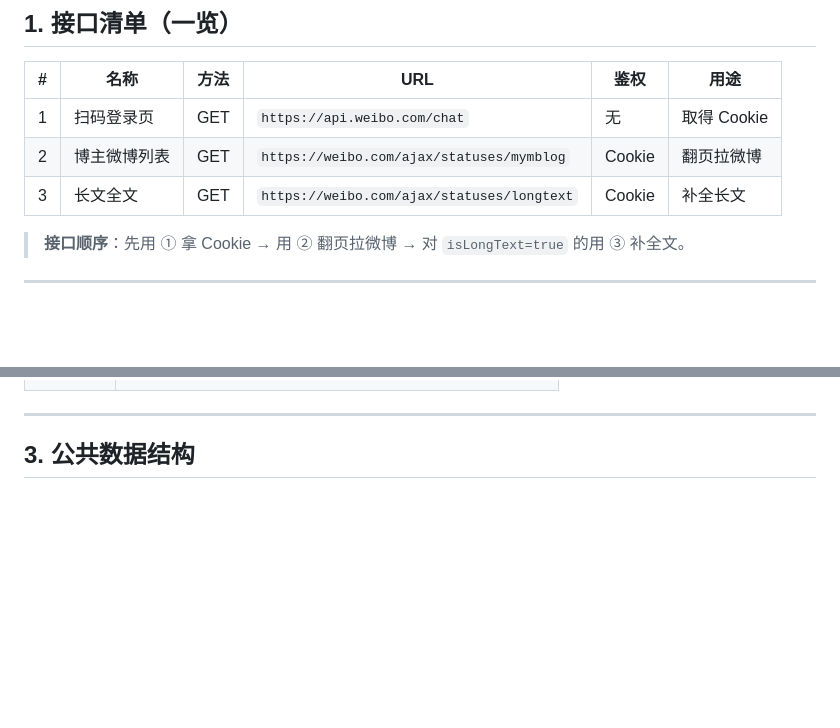
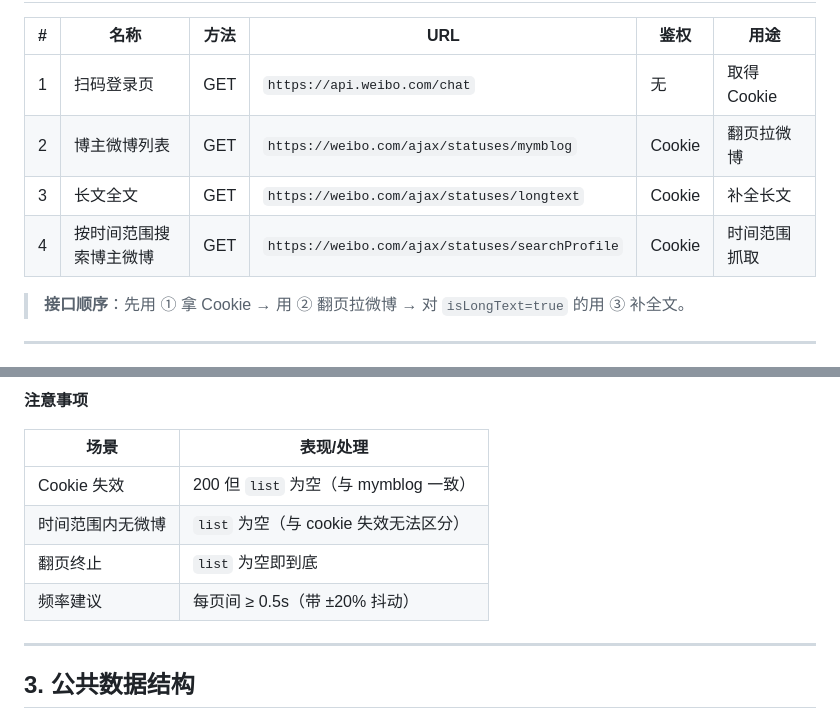
Before and after one commit to findxyz/jfjzsxh-weiboblog, a Markdown page: API.md, 2 parts joined by grey strips. GitHub-like rendering; blank space fills up the shorter version.

Commit message:
docs(api): 新增 §2.4 searchProfile 接口规范

```diff
--- a/API.md
+++ b/API.md
@@ -80,6 +80,7 @@ urllib3.disable_warnings()
 | 1 | 扫码登录页 | GET | `https://api.weibo.com/chat` | 无 | 取得 Cookie |
 | 2 | 博主微博列表 | GET | `https://weibo.com/ajax/statuses/mymblog` | Cookie | 翻页拉微博 |
 | 3 | 长文全文 | GET | `https://weibo.com/ajax/statuses/longtext` | Cookie | 补全长文 |
+| 4 | 按时间范围搜索博主微博 | GET | `https://weibo.com/ajax/statuses/searchProfile` | Cookie | 时间范围抓取 |
 
 > **接口顺序**：先用 ① 拿 Cookie → 用 ② 翻页拉微博 → 对 `isLongText=true` 的用 ③ 补全文。
 
@@ -279,3 +343,11 @@ list[-1]  = 这一页里最新的微博  →  停止条件判定（增量模式
+**注意事项**
+
+| 场景 | 表现/处理 |
+|------|----------|
+| Cookie 失效 | 200 但 `list` 为空（与 mymblog 一致） |
+| 时间范围内无微博 | `list` 为空（与 cookie 失效无法区分） |
+| 翻页终止 | `list` 为空即到底 |
+| 频率建议 | 每页间 ≥ 0.5s（带 ±20% 抖动） |
 
 ---
 
```
Also changed, not shown: other parts of API.md (+63 -0 lines).
